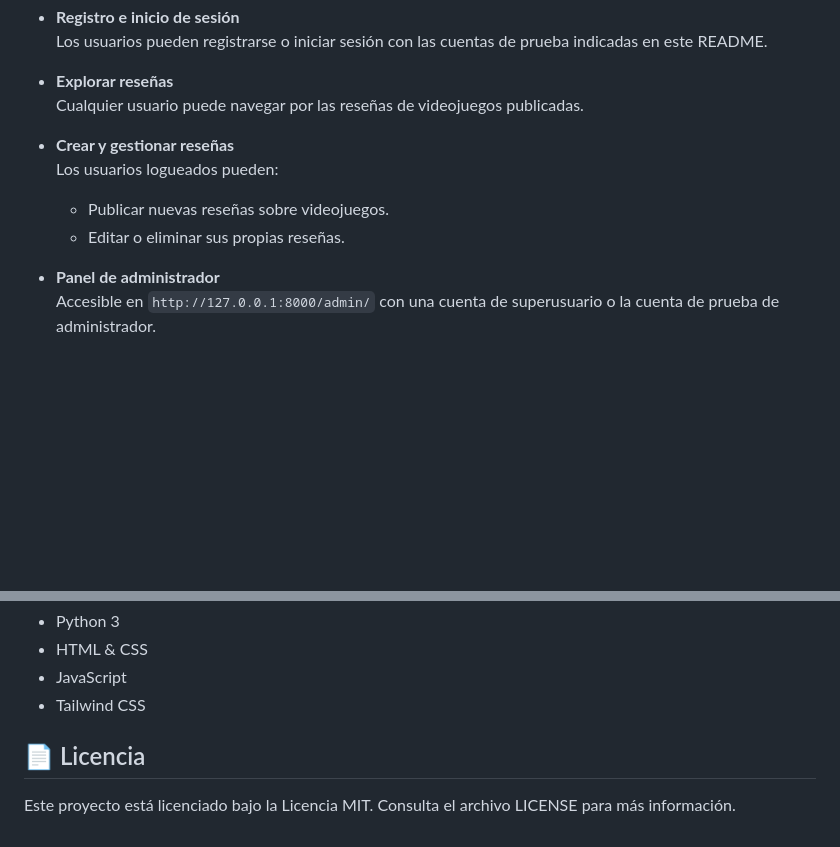
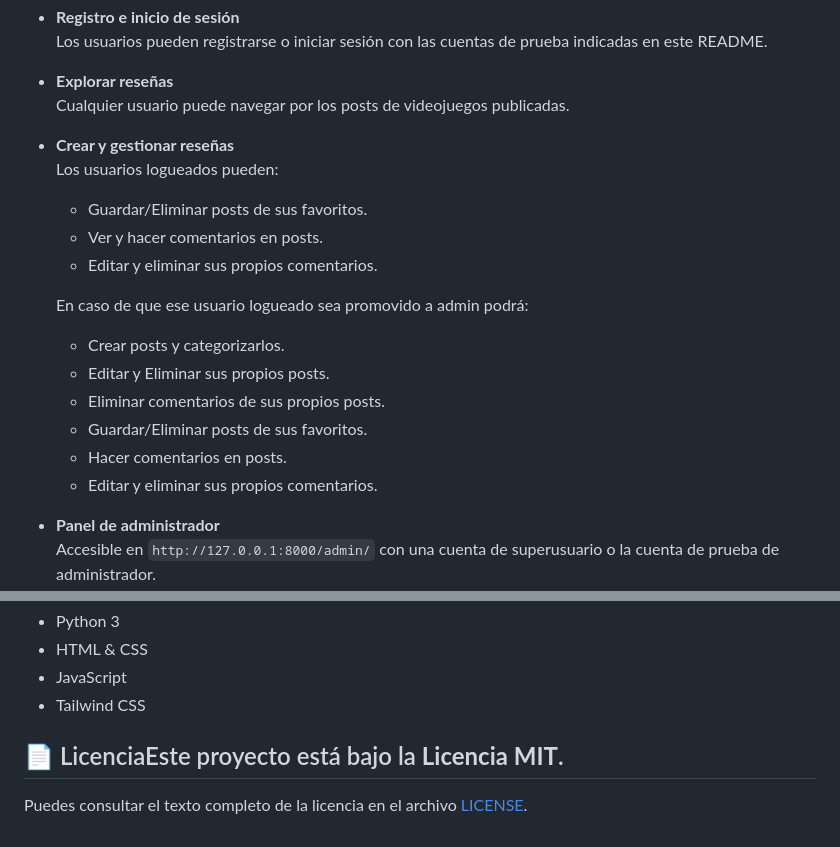
Before and after one commit to PozziSanti/ResenasVideoJuegos, a Markdown page: README.md, 2 parts joined by grey strips. GitHub-like rendering; blank space fills up the shorter version.

```diff
--- a/README.md
+++ b/README.md
@@ -87,12 +87,21 @@ Una vez que el servidor esté en funcionamiento (`python manage.py runserver`),
   Los usuarios pueden registrarse o iniciar sesión con las cuentas de prueba indicadas en este README.
 
 - **Explorar reseñas**
-  Cualquier usuario puede navegar por las reseñas de videojuegos publicadas.
+  Cualquier usuario puede navegar por los posts de videojuegos publicadas.
 
 - **Crear y gestionar reseñas**
   Los usuarios logueados pueden:
-  - Publicar nuevas reseñas sobre videojuegos.
-  - Editar o eliminar sus propias reseñas.
+  - Guardar/Eliminar posts de sus favoritos.
+  - Ver y hacer comentarios en posts.
+  - Editar y eliminar sus propios comentarios.
+
+  En caso de que ese usuario logueado sea promovido a admin podrá:
+  - Crear posts y categorizarlos.
+  - Editar y Eliminar sus propios posts.
+  - Eliminar comentarios de sus propios posts.
+  - Guardar/Eliminar posts de sus favoritos.
+  - Hacer comentarios en posts.
+  - Editar y eliminar sus propios comentarios.
 
 - **Panel de administrador**
   Accesible en `http://127.0.0.1:8000/admin/` con una cuenta de superusuario o la cuenta de prueba de administrador.
@@ -125,5 +134,5 @@ Estas cuentas permiten acceder a las funcionalidades básicas y administrativas
 - JavaScript
 - Tailwind CSS
 
-## 📄 Licencia
-Este proyecto está licenciado bajo la Licencia MIT. Consulta el archivo LICENSE para más información.
+## 📄 LicenciaEste proyecto está bajo la **Licencia MIT**.
+Puedes consultar el texto completo de la licencia en el archivo [LICENSE](LICENSE).
```
